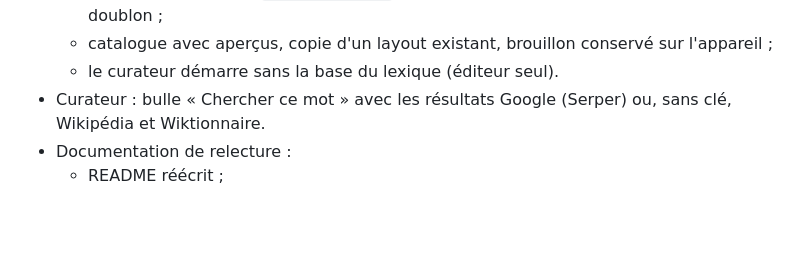
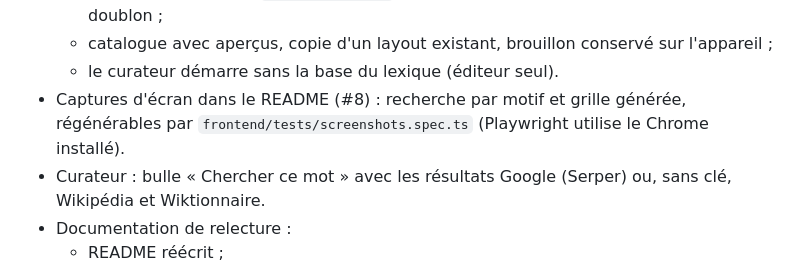
Before and after one commit to maximefd/terminator-app, a Markdown page: CHANGELOG.md, the part around the change. Rendered like a GitHub page; blank space fills up the shorter version.

```diff
--- a/CHANGELOG.md
+++ b/CHANGELOG.md
@@ -44,6 +44,7 @@ Toutes les évolutions notables du projet. Format inspiré de [Keep a Changelog]
   - enregistrement dans `backend/layouts/` sous le prochain numéro, sans écrasement ni doublon ;
   - catalogue avec aperçus, copie d'un layout existant, brouillon conservé sur l'appareil ;
   - le curateur démarre sans la base du lexique (éditeur seul).
+- Captures d'écran dans le README (#8) : recherche par motif et grille générée, régénérables par `frontend/tests/screenshots.spec.ts` (Playwright utilise le Chrome installé).
 - Curateur : bulle « Chercher ce mot » avec les résultats Google (Serper) ou, sans clé, Wikipédia et Wiktionnaire.
 - Documentation de relecture :
   - README réécrit ;
```
Also changed, not shown: CONTRIBUTING.md (+2 -0 lines), README.md (+8 -0 lines), docs/images/generation.png (added), docs/images/recherche.png (added), 2 other files.
